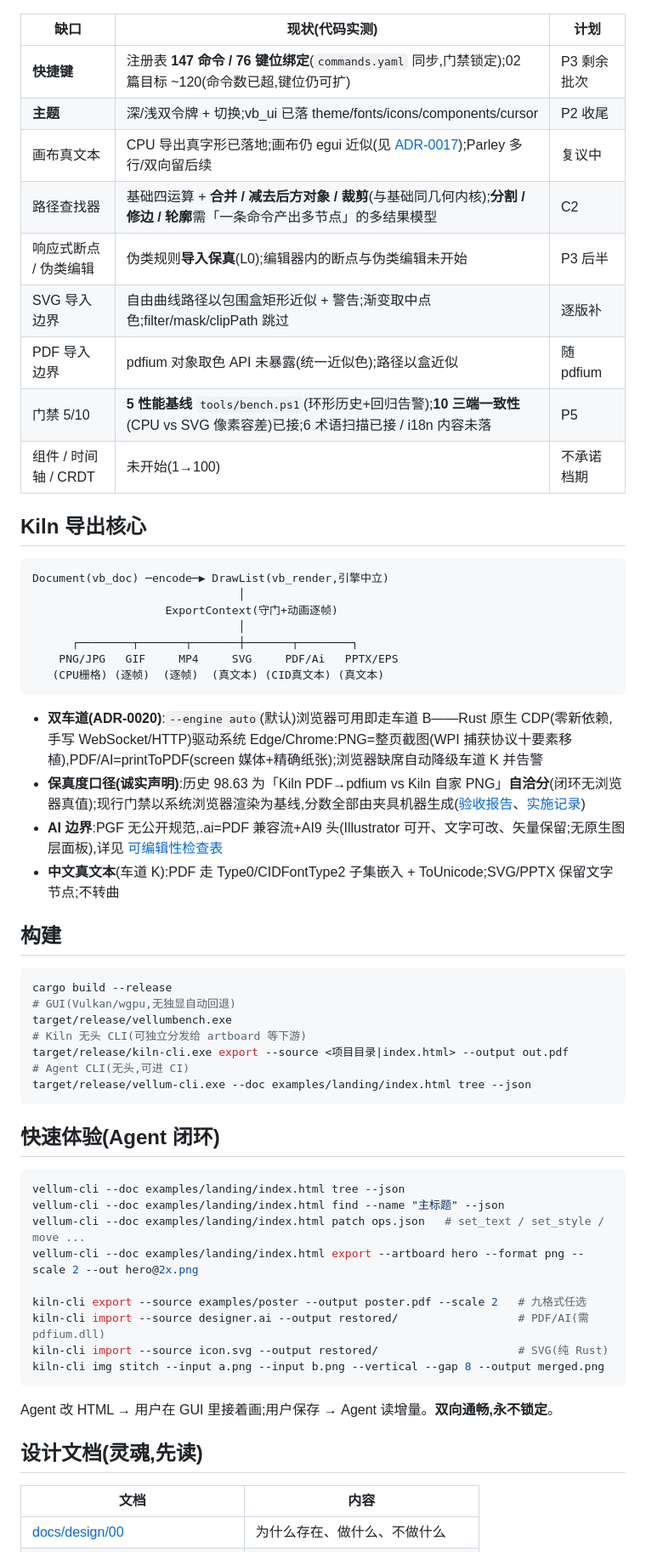
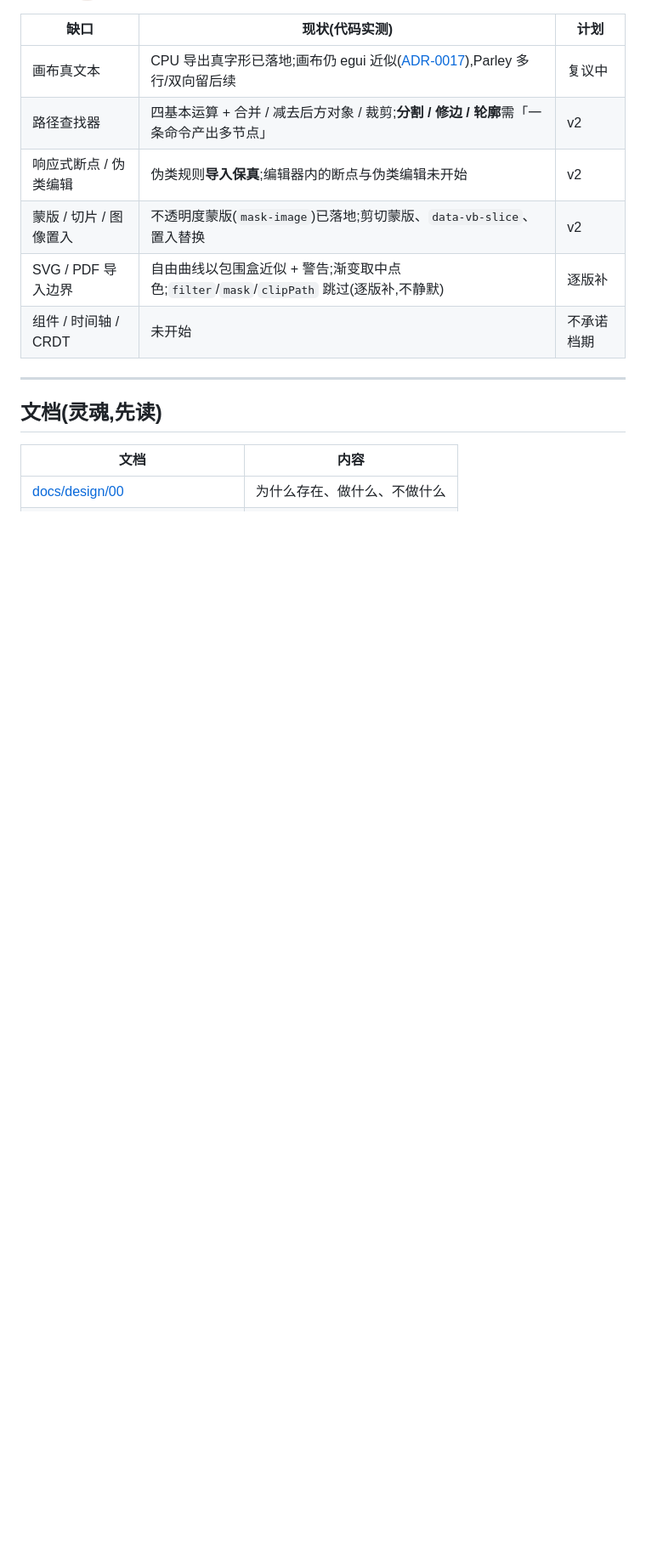
Before and after one commit to GreenChennai/VellumBench, a Markdown page: README.md, the part around the change printed below. Shown: that part at 85% size. Rendered like a GitHub page; blank space fills up the shorter version.

````diff
--- a/README.md
+++ b/README.md
@@ -52,61 +136,15 @@
 | 缺口 | 现状(代码实测) | 计划 |
 |---|---|---|
-| **快捷键** | 注册表 **147 命令 / 76 键位绑定**(`commands.yaml` 同步,门禁锁定);02 篇目标 ~120(命令数已超,键位仍可扩) | P3 剩余批次 |
-| **主题** | 深/浅双令牌 + 切换;vb_ui 已落 theme/fonts/icons/components/cursor | P2 收尾 |
-| 画布真文本 | CPU 导出真字形已落地;画布仍 egui 近似(见 [ADR-0017](docs/adr/0017-canvas-text-approximation-v01.md));Parley 多行/双向留后续 | 复议中 |
-| 路径查找器 | 基础四运算 + **合并 / 减去后方对象 / 裁剪**(与基础同几何内核);**分割 / 修边 / 轮廓**需「一条命令产出多节点」的多结果模型 | C2 |
-| 响应式断点 / 伪类编辑 | 伪类规则**导入保真**(L0);编辑器内的断点与伪类编辑未开始 | P3 后半 |
-| SVG 导入边界 | 自由曲线路径以包围盒矩形近似 + 警告;渐变取中点色;filter/mask/clipPath 跳过 | 逐版补 |
-| PDF 导入边界 | pdfium 对象取色 API 未暴露(统一近似色);路径以盒近似 | 随 pdfium |
-| 门禁 5/10 | **5 性能基线** `tools/bench.ps1`(环形历史+回归告警);**10 三端一致性**(CPU vs SVG 像素容差)已接;6 术语扫描已接 / i18n 内容未落 | P5 |
-| 组件 / 时间轴 / CRDT | 未开始(1→100) | 不承诺档期 |
+| 画布真文本 | CPU 导出真字形已落地;画布仍 egui 近似([ADR-0017](docs/adr/0017-canvas-text-approximation-v01.md)),Parley 多行/双向留后续 | 复议中 |
+| 路径查找器 | 四基本运算 + 合并 / 减去后方对象 / 裁剪;**分割 / 修边 / 轮廓**需「一条命令产出多节点」 | v2 |
+| 响应式断点 / 伪类编辑 | 伪类规则**导入保真**;编辑器内的断点与伪类编辑未开始 | v2 |
+| 蒙版 / 切片 / 图像置入 | 不透明度蒙版(`mask-image`)已落地;剪切蒙版、`data-vb-slice`、置入替换 | v2 |
+| SVG / PDF 导入边界 | 自由曲线以包围盒近似 + 警告;渐变取中点色;`filter`/`mask`/`clipPath` 跳过(逐版补,不静默) | 逐版补 |
+| 组件 / 时间轴 / CRDT | 未开始 | 不承诺档期 |
 
-## Kiln 导出核心
+---
 
-```
-Document(vb_doc) ─encode─▶ DrawList(vb_render,引擎中立)
-                               │
-                    ExportContext(守门+动画逐帧)
-                               │
-      ┌────────┬───────┬───────┼───────┬────────┐
-    PNG/JPG   GIF     MP4     SVG     PDF/Ai   PPTX/EPS
-   (CPU栅格) (逐帧)  (逐帧)  (真文本) (CID真文本) (真文本)
-```
-
-- **双车道(ADR-0020)**:`--engine auto`(默认)浏览器可用即走车道 B——Rust 原生 CDP(零新依赖,手写 WebSocket/HTTP)驱动系统 Edge/Chrome:PNG=整页截图(WPI 捕获协议十要素移植),PDF/AI=printToPDF(screen 媒体+精确纸张);浏览器缺席自动降级车道 K 并告警
-- **保真度口径(诚实声明)**:历史 98.63 为「Kiln PDF→pdfium vs Kiln 自家 PNG」**自洽分**(闭环无浏览器真值);现行门禁以系统浏览器渲染为基线,分数全部由夹具机器生成([验收报告](bench/acceptance/)、[实施记录](docs/design/19-迭代计划-双车道保真导出重构.md))
-- **AI 边界**:PGF 无公开规范,.ai=PDF 兼容流+AI9 头(Illustrator 可开、文字可改、矢量保留;无原生图层面板),详见 [可编辑性检查表](docs/ai-editability-checklist.md)
-- **中文真文本**(车道 K):PDF 走 Type0/CIDFontType2 子集嵌入 + ToUnicode;SVG/PPTX 保留文字节点;不转曲
-
-## 构建
-
-```bash
-cargo build --release
-# GUI(Vulkan/wgpu,无独显自动回退)
-target/release/vellumbench.exe
-# Kiln 无头 CLI(可独立分发给 artboard 等下游)
-target/release/kiln-cli.exe export --source <项目目录|index.html> --output out.pdf
-# Agent CLI(无头,可进 CI)
-target/release/vellum-cli.exe --doc examples/landing/index.html tree --json
-```
-
-## 快速体验(Agent 闭环)
-
-```bash
-vellum-cli --doc examples/landing/index.html tree --json
-vellum-cli --doc examples/landing/index.html find --name "主标题" --json
-vellum-cli --doc examples/landing/index.html patch ops.json   # set_text / set_style / move ...
-vellum-cli --doc examples/landing/index.html export --artboard hero --format png --scale 2 --out hero@2x.png
-
-kiln-cli export --source examples/poster --output poster.pdf --scale 2   # 九格式任选
-kiln-cli import --source designer.ai --output restored/                  # PDF/AI(需 pdfium.dll)
-kiln-cli import --source icon.svg --output restored/                     # SVG(纯 Rust)
-kiln-cli img stitch --input a.png --input b.png --vertical --gap 8 --output merged.png
-```
-
-Agent 改 HTML → 用户在 GUI 里接着画;用户保存 → Agent 读增量。**双向通畅,永不锁定**。
-
-## 设计文档(灵魂,先读)
+## 文档(灵魂,先读)
 
 | 文档 | 内容 |
 |---|---|
````
Also changed, not shown: other parts of README.md (+134 -48 lines), assets/readme/proof-landing.png (added), assets/readme/proof-poster.png (added), assets/readme/proof-resume.png (added), 2 other files.
